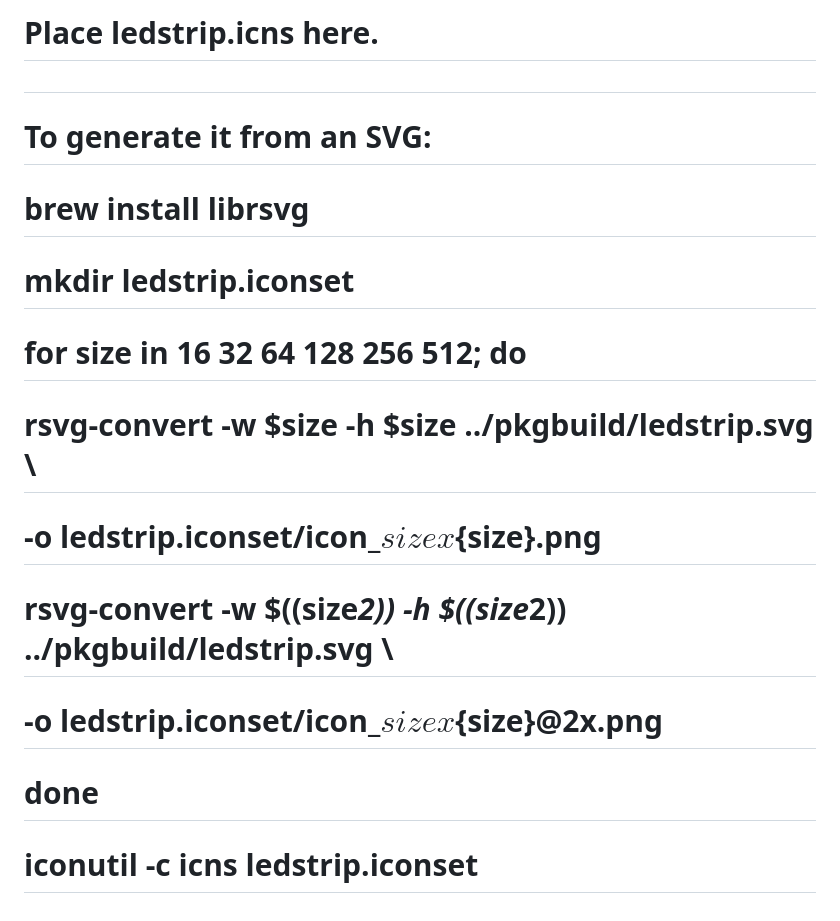
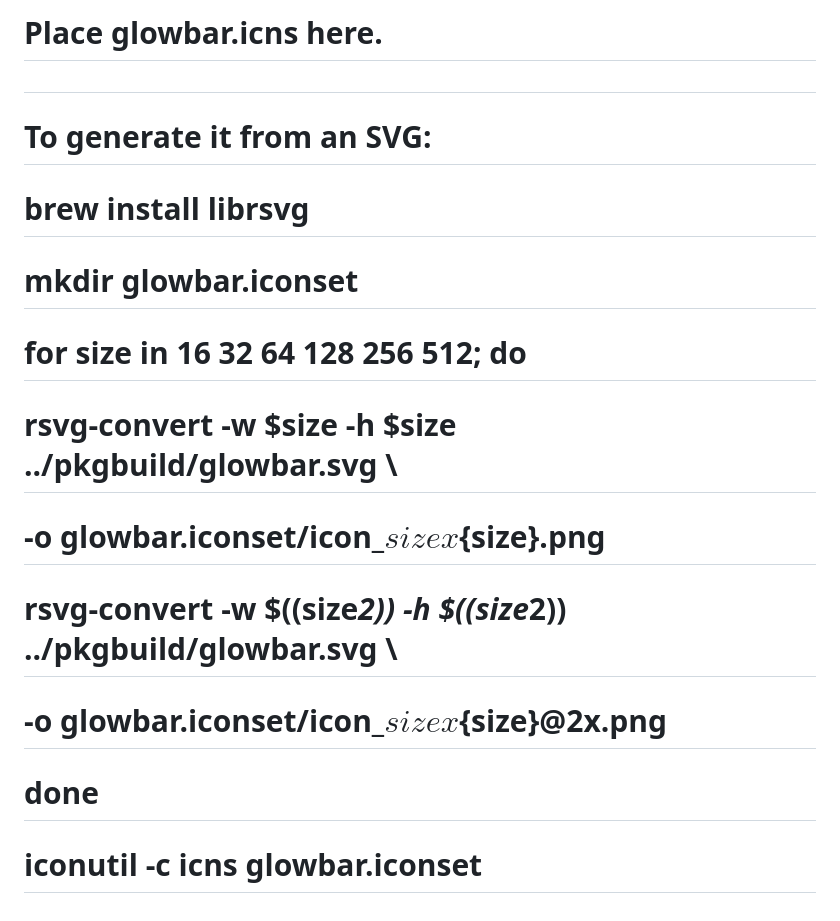
Before and after one commit to ZakariaElkhadir/glowbar, a Markdown page: macos/README.md, the part around the change. Drawn GitHub-style.

```diff
--- a/macos/README.md
+++ b/macos/README.md
@@ -1,12 +1,12 @@
-# Place ledstrip.icns here.
+# Place glowbar.icns here.
 #
 # To generate it from an SVG:
 #   brew install librsvg
-#   mkdir ledstrip.iconset
+#   mkdir glowbar.iconset
 #   for size in 16 32 64 128 256 512; do
-#     rsvg-convert -w $size -h $size ../pkgbuild/ledstrip.svg \
-#       -o ledstrip.iconset/icon_${size}x${size}.png
-#     rsvg-convert -w $((size*2)) -h $((size*2)) ../pkgbuild/ledstrip.svg \
-#       -o ledstrip.iconset/icon_${size}x${size}@2x.png
+#     rsvg-convert -w $size -h $size ../pkgbuild/glowbar.svg \
+#       -o glowbar.iconset/icon_${size}x${size}.png
+#     rsvg-convert -w $((size*2)) -h $((size*2)) ../pkgbuild/glowbar.svg \
+#       -o glowbar.iconset/icon_${size}x${size}@2x.png
 #   done
-#   iconutil -c icns ledstrip.iconset
+#   iconutil -c icns glowbar.iconset
```
Also changed, not shown: README.md (+5 -5 lines), docs/screenshot.png, 21 other files.
